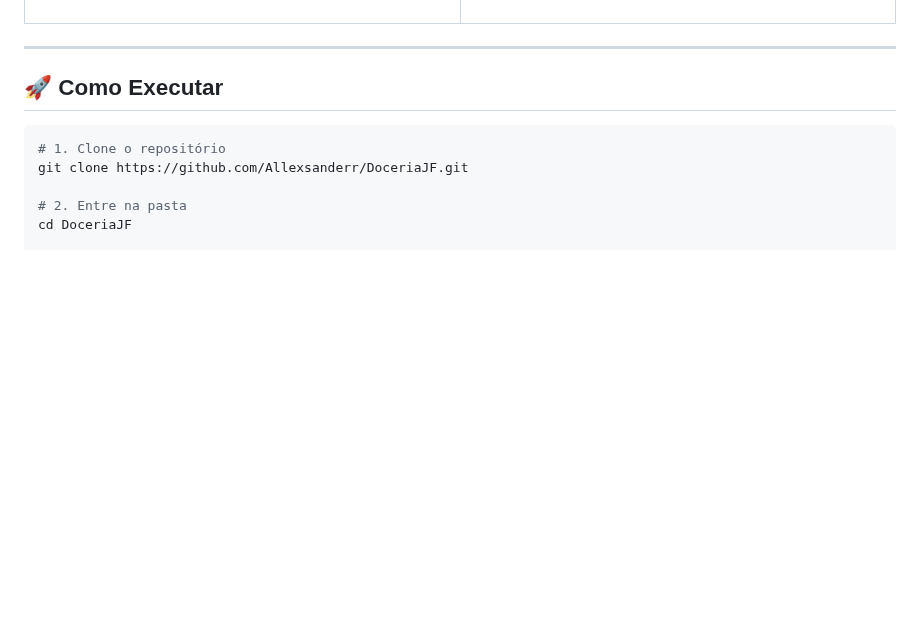
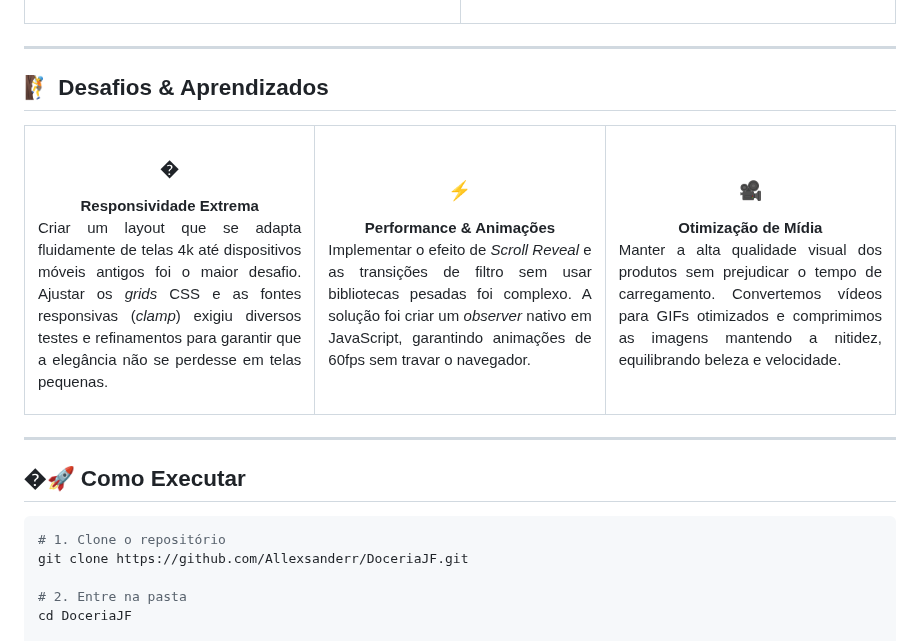
Before and after one commit to Allexsanderr/DoceriaJF, a Markdown page: README.md, the part around the change. Drawn GitHub-style; blank space fills up the shorter version.

Commit message:
README: adiciona seção de desafios e aprendizados

````diff
--- a/README.md
+++ b/README.md
@@ -81,7 +81,39 @@
 
 ---
 
-## 🚀 **Como Executar**
+## 🧗 **Desafios & Aprendizados**
+
+<div align="center">
+  <table width="100%">
+    <tr>
+      <td width="33%" align="center">
+        <h3>�</h3>
+        <b>Responsividade Extrema</b>
+        <p align="justify">
+          Criar um layout que se adapta fluidamente de telas 4k até dispositivos móveis antigos foi o maior desafio. Ajustar os <i>grids</i> CSS e as fontes responsivas (<i>clamp</i>) exigiu diversos testes e refinamentos para garantir que a elegância não se perdesse em telas pequenas.
+        </p>
+      </td>
+      <td width="33%" align="center">
+        <h3>⚡</h3>
+        <b>Performance & Animações</b>
+        <p align="justify">
+          Implementar o efeito de <i>Scroll Reveal</i> e as transições de filtro sem usar bibliotecas pesadas foi complexo. A solução foi criar um <i>observer</i> nativo em JavaScript, garantindo animações de 60fps sem travar o navegador.
+        </p>
+      </td>
+      <td width="33%" align="center">
+        <h3>🎥</h3>
+        <b>Otimização de Mídia</b>
+        <p align="justify">
+          Manter a alta qualidade visual dos produtos sem prejudicar o tempo de carregamento. Convertemos vídeos para GIFs otimizados e comprimimos as imagens mantendo a nitidez, equilibrando beleza e velocidade.
+        </p>
+      </td>
+    </tr>
+  </table>
+</div>
+
+---
+
+## �🚀 **Como Executar**
 
 ```bash
 # 1. Clone o repositório
````
